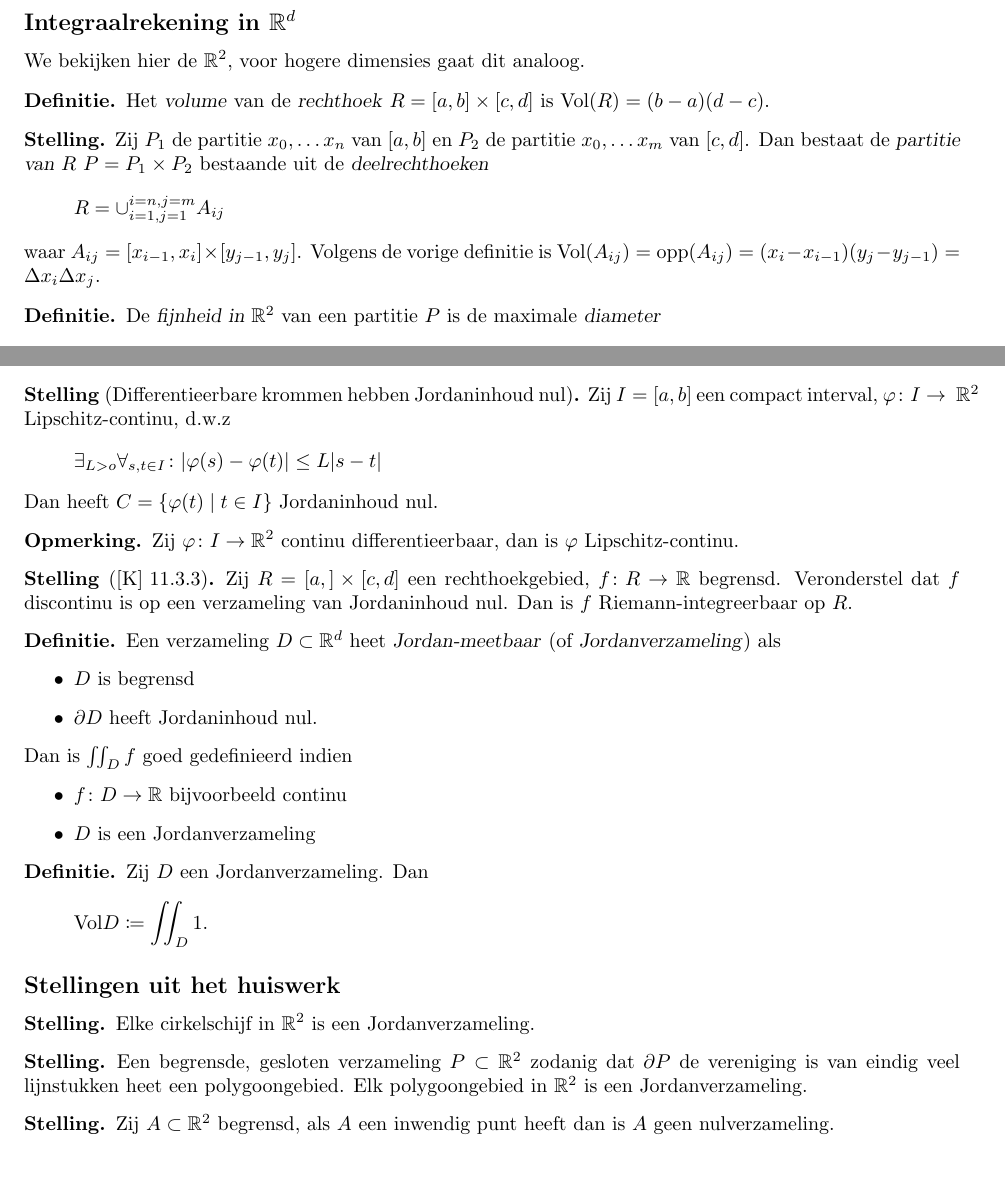
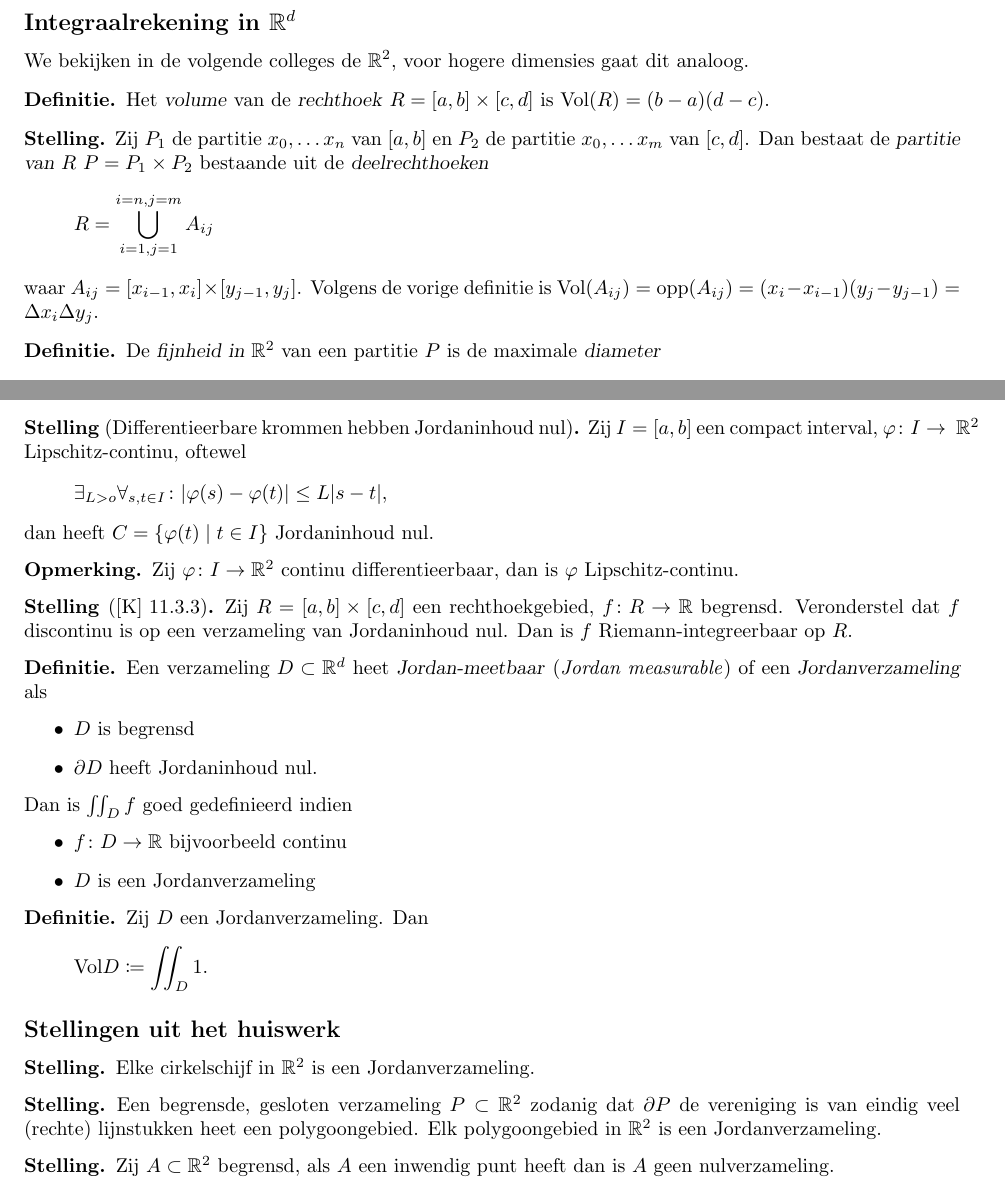
Before and after one commit to PHPirates/analyse-2-samenvatting, a LaTeX document (samenvatting_Abby.tex): two parts of pages 19 and 22 of 30, joined at a grey line, cut so that both start at the same text. Compiled offline with pdfLaTeX.

Commit message:
finished reading

```diff
--- a/samenvatting_Abby.tex
+++ b/samenvatting_Abby.tex
@@ -821,7 +821,7 @@ Veronderstel de situatie zoals in de definitie hierboven. Dan geldt
 		\newpage
 		\section{College 26}
 		\subsection{Integraalrekening in $\reals^d$}
-			We bekijken hier de $\reals^2$, voor hogere dimensies gaat dit analoog.
+			We bekijken in de volgende colleges de $\reals^2$, voor hogere dimensies gaat dit analoog.
 			\begin{define}
 				Het \indx{volume} van de \indx{rechthoek} $R =[a,b]\times[c,d]$ is  $\text{Vol}(R) = (b-a)(d-c)$.
 			\end{define}
@@ -830,10 +830,10 @@ Zij $P_1$ de partitie $x_0,\ldots x_n$ van $[a,b]$ en
 $P_2$ de partitie $x_0,\ldots x_m$ van $[c,d]$.
 Dan bestaat de \indx{partitie van $R$} $P=P_1 \times P_2$ bestaande uit de \indx{deelrechthoeken}
 \[
-R = \cup_{i=1,j=1}^{i=n,j=m} A_{ij}
+R = \bigcup_{i=1,j=1}^{i=n,j=m} A_{ij}
 \]
 waar $A_{ij}=[x_{i-1},x_i] \times [y_{j-1},y_j]$.
-Volgens de vorige definitie is $\text{Vol}(A_{ij})=\text{opp}(A_{ij})=(x_i-x_{i-1})(y_j-y_{j-1}) = \Delta x_i \Delta x_j$.
+Volgens de vorige definitie is $\text{Vol}(A_{ij})=\text{opp}(A_{ij})=(x_i-x_{i-1})(y_j-y_{j-1}) = \Delta x_i \Delta y_j$.
 \end{theorem}
 			\begin{define}
 				De \indx{fijnheid in $\reals^2$} van een partitie $P$ is de maximale \indx{diameter}
@@ -1009,11 +1009,11 @@ Verder kan met behulp van bovenstaande definities aangetoond worden dat:
 		\end{define}
 
 	    \begin{theorem}[Differentieerbare krommen hebben Jordaninhoud nul]
-	    	Zij $ I=[a,b] $ een compact interval, $ \phi \: I \to~\reals^2 $ Lipschitz-continu, d.w.z
+	    	Zij $ I=[a,b] $ een compact interval, $ \phi \: I \to~\reals^2 $ Lipschitz-continu, oftewel
 	    	\[
-		    	\exists_{L>o} \forall_{s,t \in I} \: \abs{\phi (s) - \phi (t)} \leq L \abs{s-t}
+		    	\exists_{L>o} \forall_{s,t \in I} \: \abs{\phi (s) - \phi (t)} \leq L \abs{s-t} ,
 	    	 \]
-	    	 Dan heeft $ C = \set{\phi (t) \mid t \in I} $ Jordaninhoud nul.
+	    	 dan heeft $ C = \set{\phi (t) \mid t \in I} $ Jordaninhoud nul.
 	    \end{theorem}
 
 	    \begin{opm}
@@ -1021,11 +1021,11 @@ Verder kan met behulp van bovenstaande definities aangetoond worden dat:
 	    \end{opm}
 
 	    \begin{theorem}[\text{[K] 11.3.3}]
-	    	Zij $ R=[a,] \times [c,d] $ een rechthoekgebied, $ f \: R \to \reals $ begrensd. Veronderstel dat $f$ discontinu is op een verzameling van Jordaninhoud nul. Dan is $f$ Riemann-integreerbaar op $R$.
+	    	Zij $ R=[a,b] \times [c,d] $ een rechthoekgebied, $ f \: R \to \reals $ begrensd. Veronderstel dat $f$ discontinu is op een verzameling van Jordaninhoud nul. Dan is $f$ Riemann-integreerbaar op $R$.
 	    \end{theorem}
 
 	    \begin{define}
-	    	Een verzameling $ D \subset \reals^d $ heet \indx{Jordan-meetbaar} (of \indx{Jordanverzameling}) als
+	    	Een verzameling $ D \subset \reals^d $ heet \indx{Jordan-meetbaar} (\textit{Jordan measurable}) of een \indx{Jordanverzameling} als
 	    	\begin{itemize}
 	    		\item $D$ is begrensd
 	    		\item $\partial D$ heeft Jordaninhoud nul.
@@ -1050,7 +1050,7 @@ Verder kan met behulp van bovenstaande definities aangetoond worden dat:
 	    	Elke cirkelschijf in $\reals^2$ is een Jordanverzameling.
 	    \end{theorem}
 	    \begin{theorem}
-	    	Een begrensde, gesloten verzameling $P \subset \reals^2$ zodanig dat $\partial P$ de vereniging is van eindig veel lijnstukken heet een polygoongebied.
+	    	Een begrensde, gesloten verzameling $P \subset \reals^2$ zodanig dat $\partial P$ de vereniging is van eindig veel (rechte) lijnstukken heet een polygoongebied.
 	    	Elk polygoongebied in $\reals^2$ is een Jordanverzameling.
 	    \end{theorem}
 	    \begin{theorem}
```
Also changed, not shown: samenvatting_Abby.pdf, samenvatting_Abby.tex (10 more changed lines).
